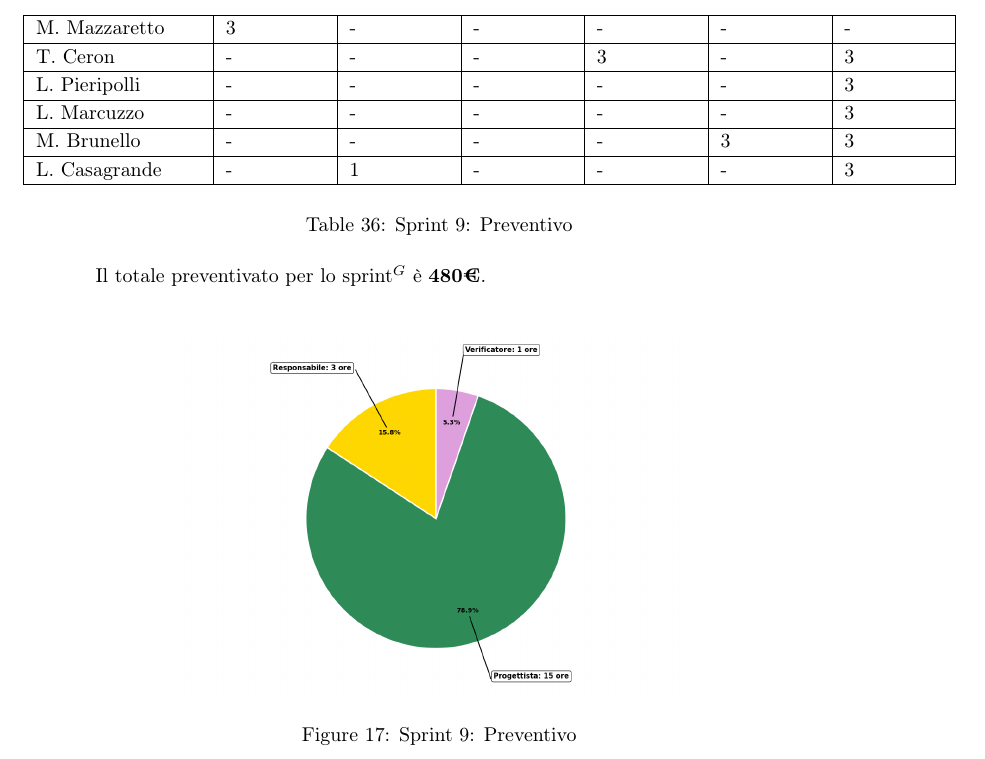
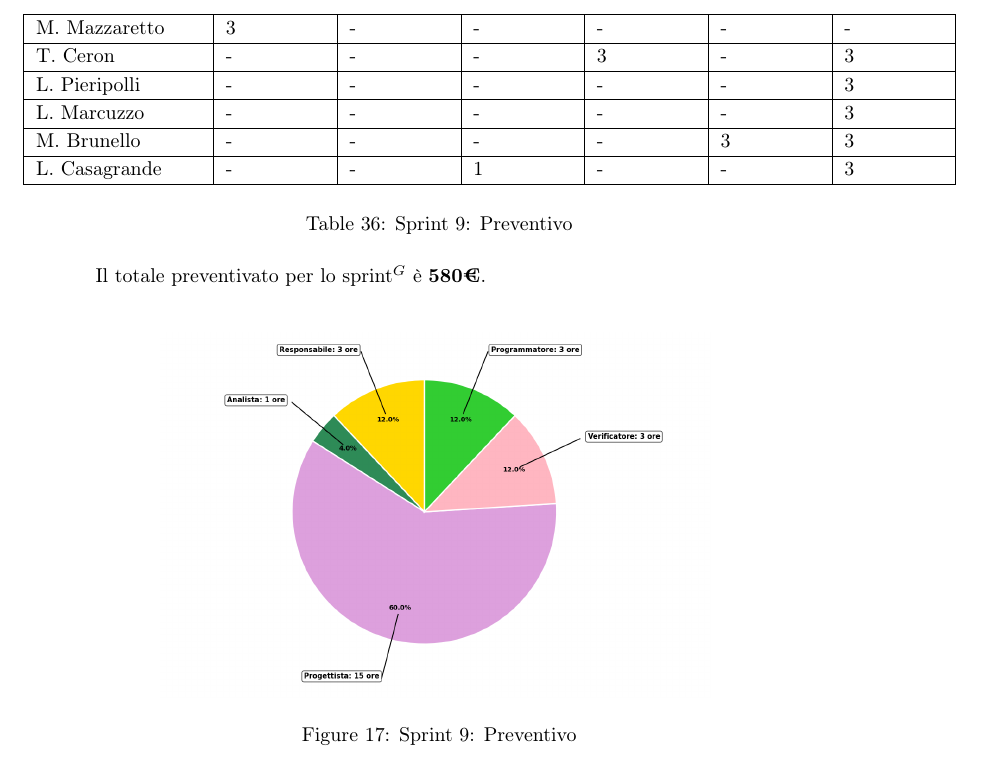
Before and after one commit to NullPointersGroup/Documentazione, a LaTeX document (src/PB/Documenti Esterni/Piano di Progetto/Piano_di_Progetto.tex, which reads src/PB/Documenti Esterni/Piano di Progetto/sprint/sprint09.tex): part of page 52 of 52 before the commit and part of page 53 of 53 after it, cut so that both start at the same text. Compiled offline with pdfLaTeX.

Commit message:
Correzioni

```diff
--- a/src/PB/Documenti Esterni/Piano di Progetto/sprint/sprint09.tex
+++ b/src/PB/Documenti Esterni/Piano di Progetto/sprint/sprint09.tex
@@ -52,14 +52,14 @@ Si prospetta l'utilizzo delle seguenti risorse:
 				L. Pieripolli & - & - & - & - & - & 3 \\ \hline
 				L. Marcuzzo   & - & - & - & - & - & 3 \\ \hline
 				M. Brunello   & - & - & - & - & 3 & 3 \\ \hline
-				L. Casagrande & - & 1 & - & - & - & 3 \\ \hline
+				L. Casagrande & - & - & 1 & - & - & 3 \\ \hline
 			\end{tabular}
 		\end{minipage}
 	}
 	\caption{Sprint 9: Preventivo}
 \end{table}
 
-Il totale preventivato per lo sprint$^G$ è \textbf{480€}.\\
+Il totale preventivato per lo sprint$^G$ è \textbf{580€}.\\
 
 \begin{figure}[H]
 	\centering
```
Also changed, not shown: src/PB/Documenti Esterni/Piano di Progetto/content/breve_termine.tex (+1 -0 lines), src/shared/images/PianoProgetto/sprint09_preventivo.png.
